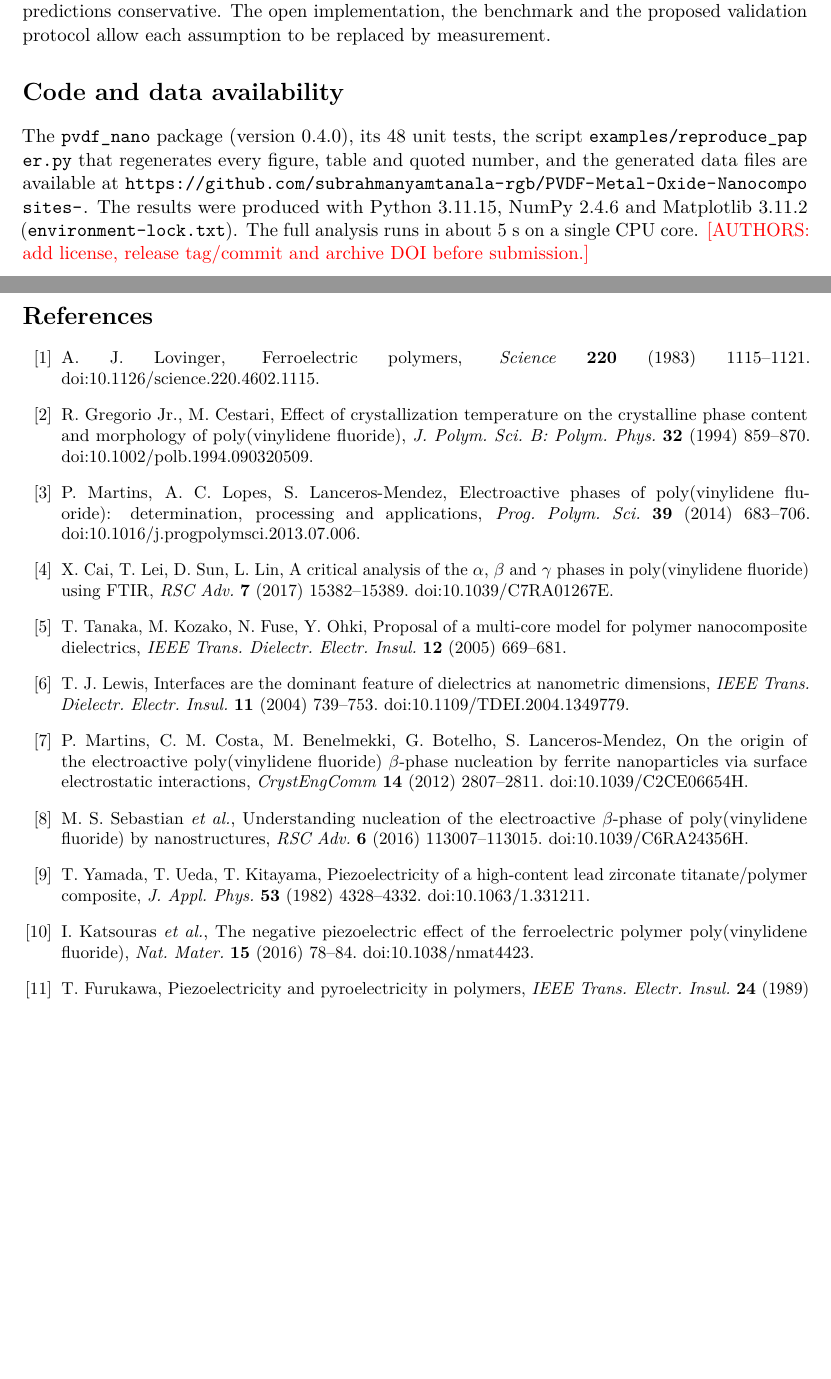
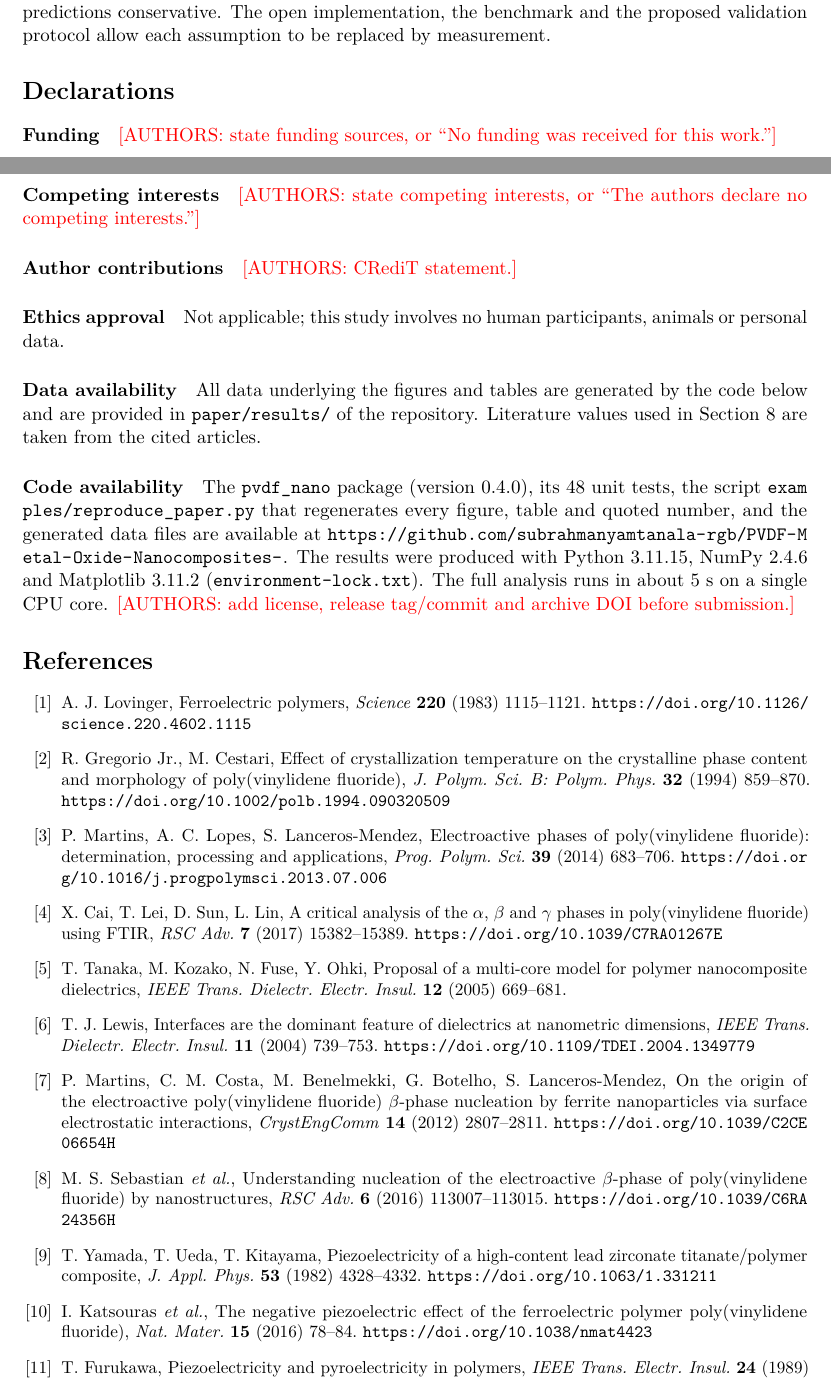
Before and after one commit to subrahmanyamtanala-rgb/PVDF-Metal-Oxide-Nanocomposites-, a LaTeX paper (paper/manuscript.tex): two parts of pages 17 and 18 of 18 before the commit and two parts of pages 17 and 18 of 19 after it, joined at a grey line, cut so that both start at the same text, the shorter picture padded with empty space. Compiled offline with pdfLaTeX.

Commit message:
Prepare manuscript for Springer journal requirements
- Abstract trimmed to 220 words with abbreviations defined
- Six keywords
- Declarations section (funding, competing interests, author
  contributions, ethics, data and code availability)
- References use full https://doi.org links

Co-Authored-By: Claude Opus 5.5 <noreply@anthropic.com>
Claude-Session: https://claude.ai/code/session_0113qgswHbn2n2Qt86nNK1mR

```diff
--- a/paper/manuscript.tex
+++ b/paper/manuscript.tex
@@ -528,22 +522,33 @@ We developed a first-order modeling framework that links PVDF phase content, int
 
 Global screening shows that matrix $\dt$, poling efficiency and polar-phase gain dominate the uncertainty, with strong interactions. A paired comparison finds the model-predicted advantage of PVDF/ZnO over PVDF/\BTO{} robust except when \BTO{} nanocrystals are assumed to retain bulk $\dt$. For the assumed interphase properties, the model predicts an optimum \BTO{} size near 17~nm, and conduction loss matters mainly at low frequency. Published data for one electrospun PVDF/ZnO system support a saturating nucleation law but saturate at much lower loading than assumed. Letting crystallinity vary as measured in that system makes the fixed-$X_c$ predictions conservative. The open implementation, the benchmark and the proposed validation protocol allow each assumption to be replaced by measurement.
 
-\section*{Code and data availability}
-The \texttt{pvdf\_nano} package (version 0.4.0), its 48 unit tests, the script \path{examples/reproduce_paper.py} that regenerates every figure, table and quoted number, and the generated data files are available at \url{https://github.com/subrahmanyamtanala-rgb/PVDF-Metal-Oxide-Nanocomposites-}. The results were produced with Python 3.11.15, NumPy 2.4.6 and Matplotlib 3.11.2 (\texttt{environment-lock.txt}). The full analysis runs in about 5~s on a single CPU core. \textcolor{red}{[AUTHORS: add license, release tag/commit and archive DOI before submission.]}
+\section*{Declarations}
+\paragraph{Funding} \textcolor{red}{[AUTHORS: state funding sources, or ``No funding was received for this work.'']}
+
+\paragraph{Competing interests} \textcolor{red}{[AUTHORS: state competing interests, or ``The authors declare no competing interests.'']}
+
+\paragraph{Author contributions} \textcolor{red}{[AUTHORS: CRediT statement.]}
+
+\paragraph{Ethics approval} Not applicable; this study involves no human participants, animals or personal data.
+
+\paragraph{Data availability} All data underlying the figures and tables are generated by the code below and are provided in \path{paper/results/} of the repository. Literature values used in Section~\ref{sec:bench} are taken from the cited articles.
+
+\paragraph{Code availability} The \texttt{pvdf\_nano} package (version 0.4.0), its 48 unit tests, the script \path{examples/reproduce_paper.py} that regenerates every figure, table and quoted number, and the generated data files are available at \url{https://github.com/subrahmanyamtanala-rgb/PVDF-Metal-Oxide-Nanocomposites-}. The results were produced with Python 3.11.15, NumPy 2.4.6 and Matplotlib 3.11.2 (\texttt{environment-lock.txt}). The full analysis runs in about 5~s on a single CPU core. \textcolor{red}{[AUTHORS: add license, release tag/commit and archive DOI before submission.]}
 
 %=====================================================================
+
 \begin{thebibliography}{99}
 \small
-\bibitem{Lovinger1983} A.~J. Lovinger, Ferroelectric polymers, \emph{Science} \textbf{220} (1983) 1115--1121. doi:10.1126/science.220.4602.1115.
-\bibitem{Gregorio1994} R.~Gregorio Jr., M.~Cestari, Effect of crystallization temperature on the crystalline phase content and morphology of poly(vinylidene fluoride), \emph{J. Polym. Sci. B: Polym. Phys.} \textbf{32} (1994) 859--870. doi:10.1002/polb.1994.090320509.
-\bibitem{Martins2014} P.~Martins, A.~C. Lopes, S.~Lanceros-Mendez, Electroactive phases of poly(vinylidene fluoride): determination, processing and applications, \emph{Prog. Polym. Sci.} \textbf{39} (2014) 683--706. doi:10.1016/j.progpolymsci.2013.07.006.
-\bibitem{Cai2017} X.~Cai, T.~Lei, D.~Sun, L.~Lin, A critical analysis of the $\alpha$, $\beta$ and $\gamma$ phases in poly(vinylidene fluoride) using FTIR, \emph{RSC Adv.} \textbf{7} (2017) 15382--15389. doi:10.1039/C7RA01267E.
+\bibitem{Lovinger1983} A.~J. Lovinger, Ferroelectric polymers, \emph{Science} \textbf{220} (1983) 1115--1121. \url{https://doi.org/10.1126/science.220.4602.1115}
+\bibitem{Gregorio1994} R.~Gregorio Jr., M.~Cestari, Effect of crystallization temperature on the crystalline phase content and morphology of poly(vinylidene fluoride), \emph{J. Polym. Sci. B: Polym. Phys.} \textbf{32} (1994) 859--870. \url{https://doi.org/10.1002/polb.1994.090320509}
+\bibitem{Martins2014} P.~Martins, A.~C. Lopes, S.~Lanceros-Mendez, Electroactive phases of poly(vinylidene fluoride): determination, processing and applications, \emph{Prog. Polym. Sci.} \textbf{39} (2014) 683--706. \url{https://doi.org/10.1016/j.progpolymsci.2013.07.006}
+\bibitem{Cai2017} X.~Cai, T.~Lei, D.~Sun, L.~Lin, A critical analysis of the $\alpha$, $\beta$ and $\gamma$ phases in poly(vinylidene fluoride) using FTIR, \emph{RSC Adv.} \textbf{7} (2017) 15382--15389. \url{https://doi.org/10.1039/C7RA01267E}
 \bibitem{Tanaka2005} T.~Tanaka, M.~Kozako, N.~Fuse, Y.~Ohki, Proposal of a multi-core model for polymer nanocomposite dielectrics, \emph{IEEE Trans. Dielectr. Electr. Insul.} \textbf{12} (2005) 669--681.
-\bibitem{Lewis2004} T.~J. Lewis, Interfaces are the dominant feature of dielectrics at nanometric dimensions, \emph{IEEE Trans. Dielectr. Electr. Insul.} \textbf{11} (2004) 739--753. doi:10.1109/TDEI.2004.1349779.
-\bibitem{Martins2012} P.~Martins, C.~M. Costa, M.~Benelmekki, G.~Botelho, S.~Lanceros-Mendez, On the origin of the electroactive poly(vinylidene fluoride) $\beta$-phase nucleation by ferrite nanoparticles via surface electrostatic interactions, \emph{CrystEngComm} \textbf{14} (2012) 2807--2811. doi:10.1039/C2CE06654H.
-\bibitem{Sebastian2016} M.~S. Sebastian \emph{et al.}, Understanding nucleation of the electroactive $\beta$-phase of poly(vinylidene fluoride) by nanostructures, \emph{RSC Adv.} \textbf{6} (2016) 113007--113015. doi:10.1039/C6RA24356H.
-\bibitem{Yamada1982} T.~Yamada, T.~Ueda, T.~Kitayama, Piezoelectricity of a high-content lead zirconate titanate/polymer composite, \emph{J. Appl. Phys.} \textbf{53} (1982) 4328--4332. doi:10.1063/1.331211.
-\bibitem{Katsouras2016} I.~Katsouras \emph{et al.}, The negative piezoelectric effect of the ferroelectric polymer poly(vinylidene fluoride), \emph{Nat. Mater.} \textbf{15} (2016) 78--84. doi:10.1038/nmat4423.
+\bibitem{Lewis2004} T.~J. Lewis, Interfaces are the dominant feature of dielectrics at nanometric dimensions, \emph{IEEE Trans. Dielectr. Electr. Insul.} \textbf{11} (2004) 739--753. \url{https://doi.org/10.1109/TDEI.2004.1349779}
+\bibitem{Martins2012} P.~Martins, C.~M. Costa, M.~Benelmekki, G.~Botelho, S.~Lanceros-Mendez, On the origin of the electroactive poly(vinylidene fluoride) $\beta$-phase nucleation by ferrite nanoparticles via surface electrostatic interactions, \emph{CrystEngComm} \textbf{14} (2012) 2807--2811. \url{https://doi.org/10.1039/C2CE06654H}
+\bibitem{Sebastian2016} M.~S. Sebastian \emph{et al.}, Understanding nucleation of the electroactive $\beta$-phase of poly(vinylidene fluoride) by nanostructures, \emph{RSC Adv.} \textbf{6} (2016) 113007--113015. \url{https://doi.org/10.1039/C6RA24356H}
+\bibitem{Yamada1982} T.~Yamada, T.~Ueda, T.~Kitayama, Piezoelectricity of a high-content lead zirconate titanate/polymer composite, \emph{J. Appl. Phys.} \textbf{53} (1982) 4328--4332. \url{https://doi.org/10.1063/1.331211}
+\bibitem{Katsouras2016} I.~Katsouras \emph{et al.}, The negative piezoelectric effect of the ferroelectric polymer poly(vinylidene fluoride), \emph{Nat. Mater.} \textbf{15} (2016) 78--84. \url{https://doi.org/10.1038/nmat4423}
 \bibitem{Furukawa1989} T.~Furukawa, Piezoelectricity and pyroelectricity in polymers, \emph{IEEE Trans. Electr. Insul.} \textbf{24} (1989) 375--394.
-\bibitem{Ploss2000} B.~Ploss, B.~Ploss, F.~G. Shin, H.~L.~W. Chan, C.~L. Choy, Pyroelectric or piezoelectric compensated ferroelectric composites, \emph{Appl. Phys. Lett.} \textbf{76} (2000) 2776--2778. doi:10.1063/1.126472.
+\bibitem{Ploss2000} B.~Ploss, B.~Ploss, F.~G. Shin, H.~L.~W. Chan, C.~L. Choy, Pyroelectric or piezoelectric compensated ferroelectric composites, \emph{Appl. Phys. Lett.} \textbf{76} (2000) 2776--2778. \url{https://doi.org/10.1063/1.126472}
 \bibitem{Hoshina2008} T.~Hoshina, S.~Wada, Y.~Kuroiwa, T.~Tsurumi, Composite structure and size effect of barium titanate nanoparticles, \emph{Appl. Phys. Lett.} \textbf{93} (2008) 192914.
```
Also changed, not shown: paper/manuscript.pdf, paper/manuscript.tex (16 more changed lines).
